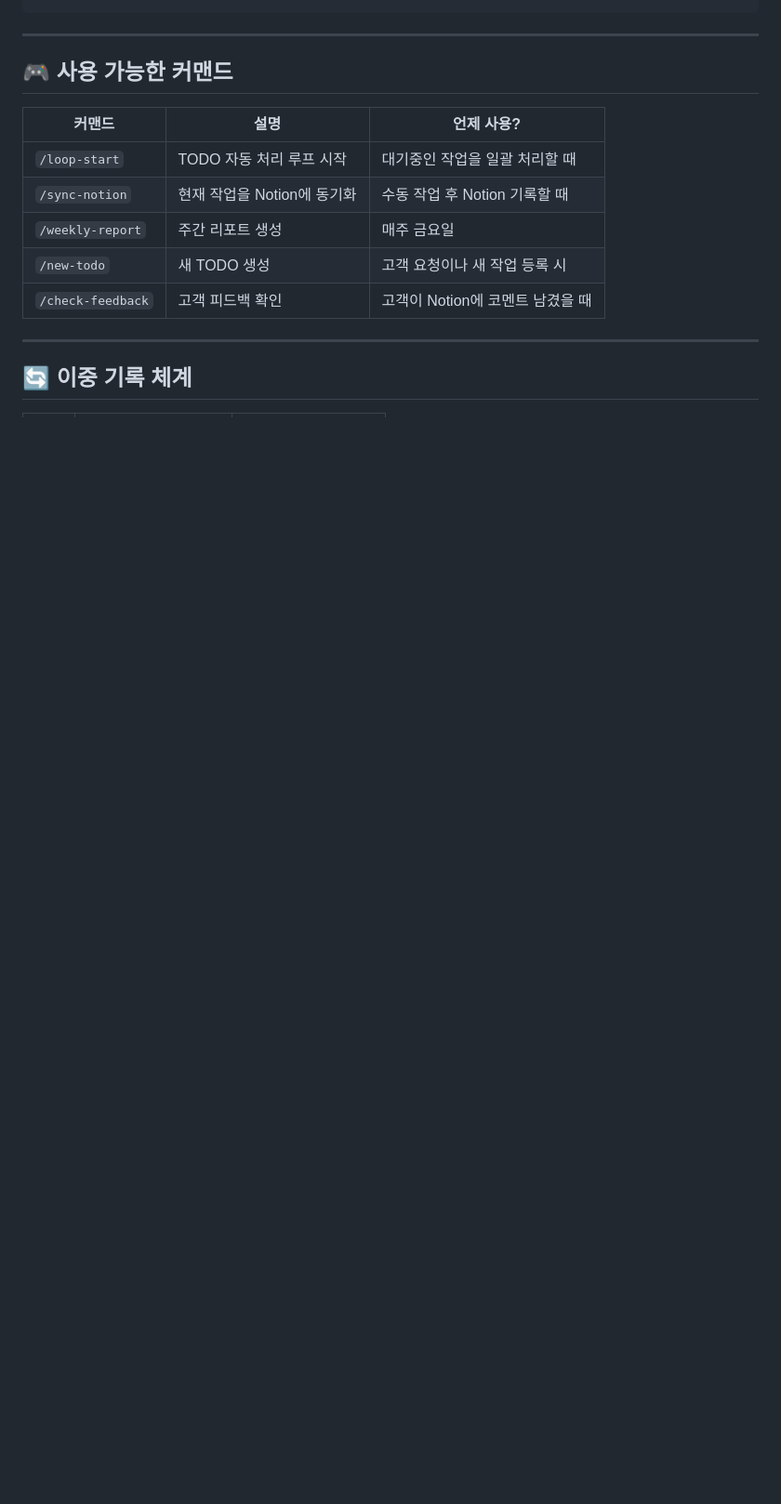
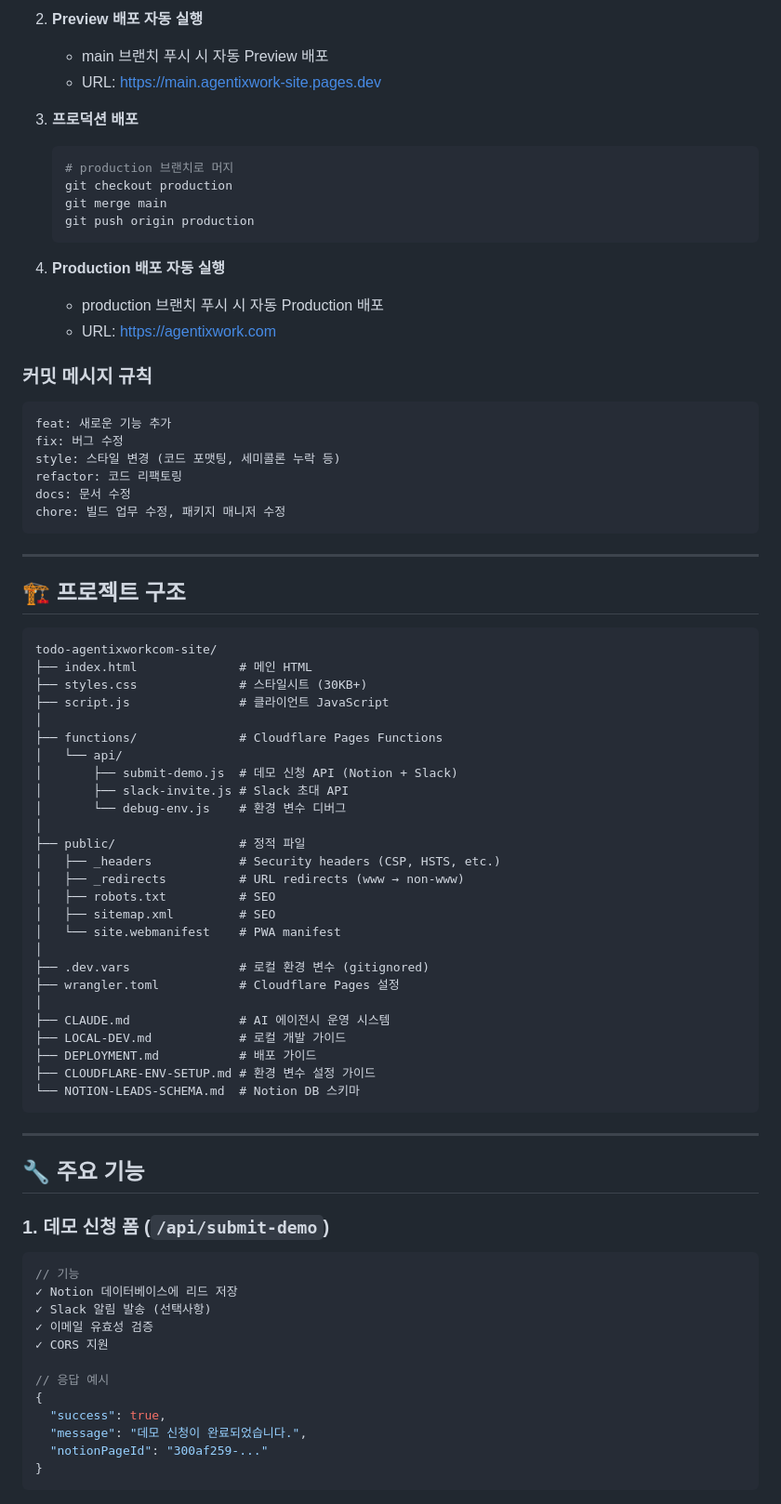
Before and after one commit to hongsw/todo-agentixworkcom-site, a Markdown page: README.md, the part around one of its changes. Shown at 93% size. Rendered like a GitHub page; blank space fills up the shorter version.

````diff
--- a/README.md
+++ b/README.md
@@ -92,17 +81,81 @@ project-root/
+2. **Preview 배포 자동 실행**
+   - main 브랜치 푸시 시 자동 Preview 배포
+   - URL: https://main.agentixwork-site.pages.dev
+
+3. **프로덕션 배포**
+   ```bash
+   # production 브랜치로 머지
+   git checkout production
+   git merge main
+   git push origin production
+   ```
+
+4. **Production 배포 자동 실행**
+   - production 브랜치 푸시 시 자동 Production 배포
+   - URL: https://agentixwork.com
+
+### 커밋 메시지 규칙
+
+```
+feat: 새로운 기능 추가
+fix: 버그 수정
+style: 스타일 변경 (코드 포맷팅, 세미콜론 누락 등)
+refactor: 코드 리팩토링
+docs: 문서 수정
+chore: 빌드 업무 수정, 패키지 매니저 수정
 ```
 
 ---
 
-## 🎮 사용 가능한 커맨드
+## 🏗️ 프로젝트 구조
 
-| 커맨드 | 설명 | 언제 사용? |
-|--------|------|-----------|
-| `/loop-start` | TODO 자동 처리 루프 시작 | 대기중인 작업을 일괄 처리할 때 |
-| `/sync-notion` | 현재 작업을 Notion에 동기화 | 수동 작업 후 Notion 기록할 때 |
-| `/weekly-report` | 주간 리포트 생성 | 매주 금요일 |
-| `/new-todo` | 새 TODO 생성 | 고객 요청이나 새 작업 등록 시 |
-| `/check-feedback` | 고객 피드백 확인 | 고객이 Notion에 코멘트 남겼을 때 |
+```
+todo-agentixworkcom-site/
+├── index.html              # 메인 HTML
+├── styles.css              # 스타일시트 (30KB+)
+├── script.js               # 클라이언트 JavaScript
+│
+├── functions/              # Cloudflare Pages Functions
+│   └── api/
+│       ├── submit-demo.js  # 데모 신청 API (Notion + Slack)
+│       ├── slack-invite.js # Slack 초대 API
+│       └── debug-env.js    # 환경 변수 디버그
+│
+├── public/                 # 정적 파일
+│   ├── _headers            # Security headers (CSP, HSTS, etc.)
+│   ├── _redirects          # URL redirects (www → non-www)
+│   ├── robots.txt          # SEO
+│   ├── sitemap.xml         # SEO
+│   └── site.webmanifest    # PWA manifest
+│
+├── .dev.vars               # 로컬 환경 변수 (gitignored)
+├── wrangler.toml           # Cloudflare Pages 설정
+│
+├── CLAUDE.md               # AI 에이전시 운영 시스템
+├── LOCAL-DEV.md            # 로컬 개발 가이드
+├── DEPLOYMENT.md           # 배포 가이드
+├── CLOUDFLARE-ENV-SETUP.md # 환경 변수 설정 가이드
+└── NOTION-LEADS-SCHEMA.md  # Notion DB 스키마
+```
 
 ---
 
-## 🔄 이중 기록 체계
+## 🔧 주요 기능
+
+### 1. 데모 신청 폼 (`/api/submit-demo`)
+
+```javascript
+// 기능
+✓ Notion 데이터베이스에 리드 저장
+✓ Slack 알림 발송 (선택사항)
+✓ 이메일 유효성 검증
+✓ CORS 지원
+
+// 응답 예시
+{
+  "success": true,
+  "message": "데모 신청이 완료되었습니다.",
+  "notionPageId": "300af259-..."
+}
+```
+
````
Also changed, not shown: other parts of README.md (+190 -89 lines).
